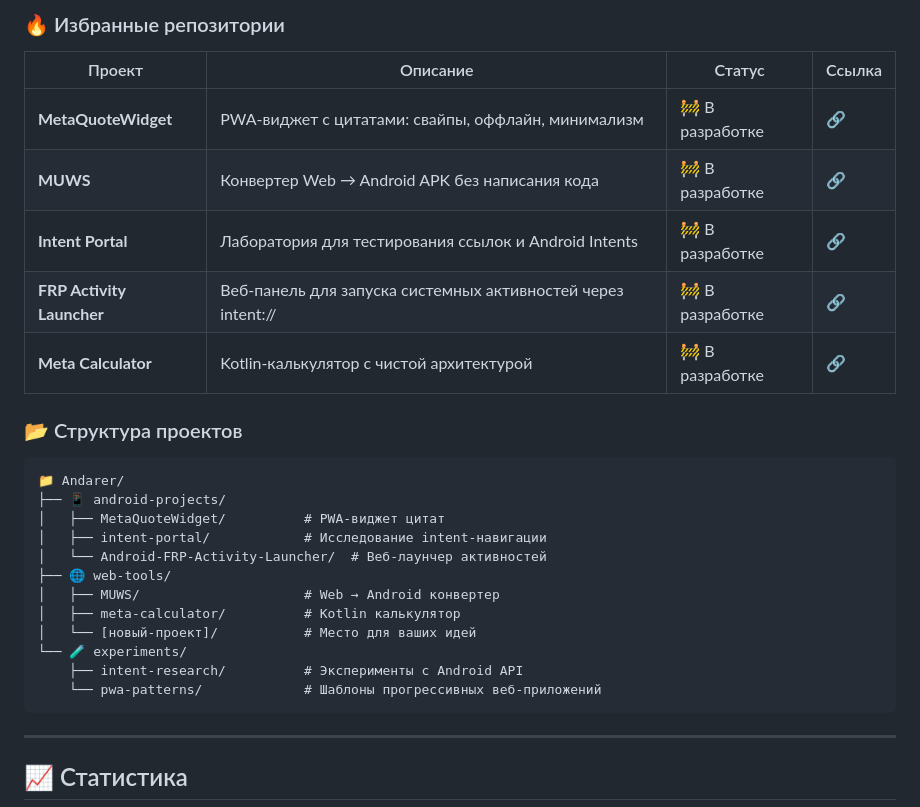
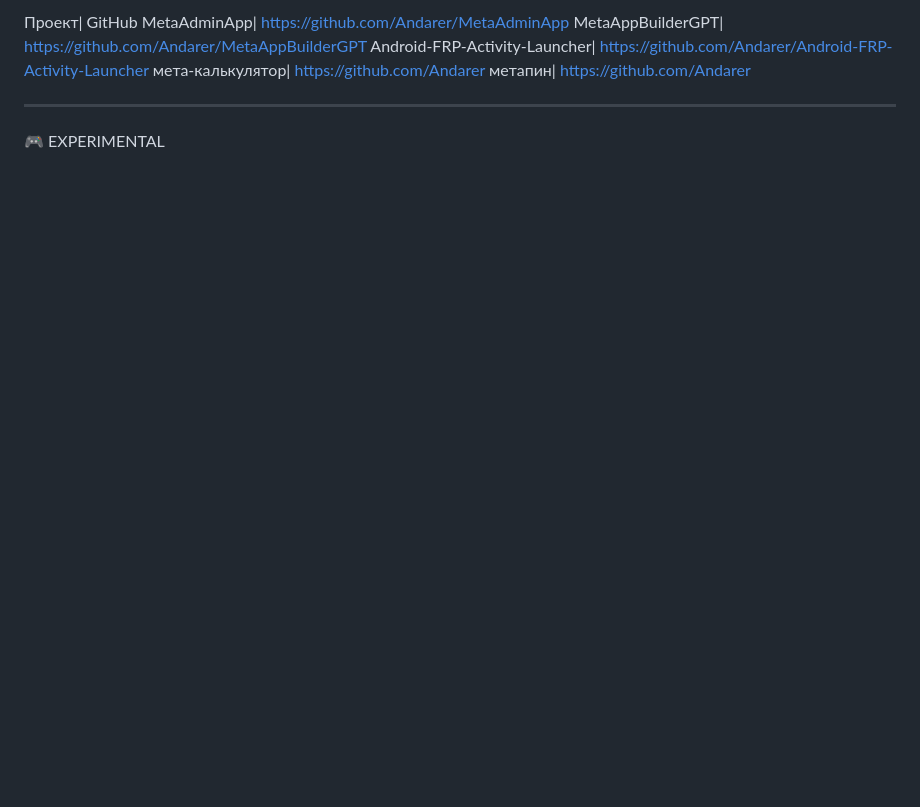
Before and after one commit to Andarer/Andarer, a Markdown page: README.md, the part around one of its changes. Rendered like a GitHub page; blank space fills up the shorter version.

````diff
--- a/README.md
+++ b/README.md
@@ -68,32 +68,12 @@
 
-### 🔥 Избранные репозитории
-
-| Проект | Описание | Статус | Ссылка |
-|--------|----------|--------|--------|
-| **MetaQuoteWidget** | PWA-виджет с цитатами: свайпы, оффлайн, минимализм | 🚧 В разработке | [🔗](https://github.com/Andarer/MetaQuoteWidget) |
-| **MUWS** | Конвертер Web → Android APK без написания кода | 🚧 В разработке | [🔗](https://github.com/Andarer/MUWS) |
-| **Intent Portal** | Лаборатория для тестирования ссылок и Android Intents | 🚧 В разработке | [🔗](https://github.com/Andarer/intent-portal) |
-| **FRP Activity Launcher** | Веб-панель для запуска системных активностей через intent:// | 🚧 В разработке | [🔗](https://github.com/Andarer/Android-FRP-Activity-Launcher) |
-| **Meta Calculator** | Kotlin-калькулятор с чистой архитектурой | 🚧 В разработке | [🔗](https://github.com/Andarer/meta-calculator) |
-
-### 📂 Структура проектов
-
-```
-📁 Andarer/
-├── 📱 android-projects/
-│   ├── MetaQuoteWidget/          # PWA-виджет цитат
-│   ├── intent-portal/            # Исследование intent-навигации
-│   └── Android-FRP-Activity-Launcher/  # Веб-лаунчер активностей
-├── 🌐 web-tools/
-│   ├── MUWS/                     # Web → Android конвертер
-│   ├── meta-calculator/          # Kotlin калькулятор
-│   └── [новый-проект]/           # Место для ваших идей
-└── 🧪 experiments/
-    ├── intent-research/          # Эксперименты с Android API
-    └── pwa-patterns/             # Шаблоны прогрессивных веб-приложений
-```
+Проект| GitHub
+MetaAdminApp| https://github.com/Andarer/MetaAdminApp
+MetaAppBuilderGPT| https://github.com/Andarer/MetaAppBuilderGPT
+Android-FRP-Activity-Launcher| https://github.com/Andarer/Android-FRP-Activity-Launcher
+мета-калькулятор| https://github.com/Andarer
+метапин| https://github.com/Andarer
 
 ---
 
-## 📈 Статистика
+🎮 EXPERIMENTAL
 
````
Also changed, not shown: other parts of README.md (+113 -115 lines).
